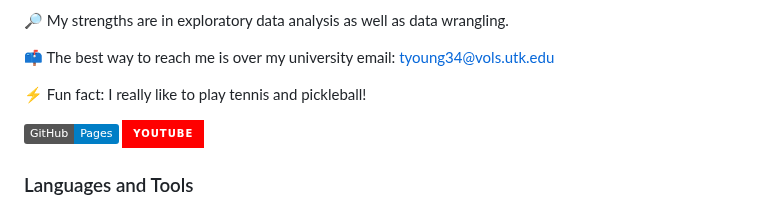
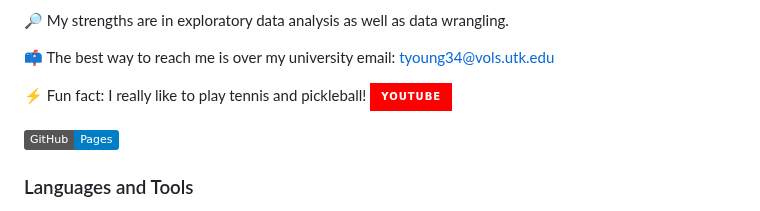
Before and after one commit to tbyoung4/tbyoung4, a Markdown page: README.md, the part around the change. Rendered like a GitHub page; badges without logos.

```diff
--- a/README.md
+++ b/README.md
@@ -14,10 +14,9 @@
 
 📫 The best way to reach me is over my university email: tyoung34@vols.utk.edu
 
-⚡ Fun fact: I really like to play tennis and pickleball!
+⚡ Fun fact: I really like to play tennis and pickleball! [![YouTube](https://img.shields.io/badge/YouTube-FF0000?style=for-the-badge&logo=youtube&logoColor=white)](https://www.youtube.com/@thomasyoung9606)
 
-[![GitHub Pages](https://img.shields.io/badge/GitHub-Pages-blue)](https://tbyoung4.github.io/tbyoung4/) [![YouTube](https://img.shields.io/badge/YouTube-FF0000?style=for-the-badge&logo=youtube&logoColor=white)](https://www.youtube.com/@thomasyoung9606)
-
+[![GitHub Pages](https://img.shields.io/badge/GitHub-Pages-blue)](https://tbyoung4.github.io/tbyoung4/)
 ### Languages and Tools
 
 <img align="left" alt="Anaconda" width="25px" style="padding-right:10px;" src="https://cdn.jsdelivr.net/gh/devicons/devicon@latest/icons/anaconda/anaconda-original.svg" />
```
